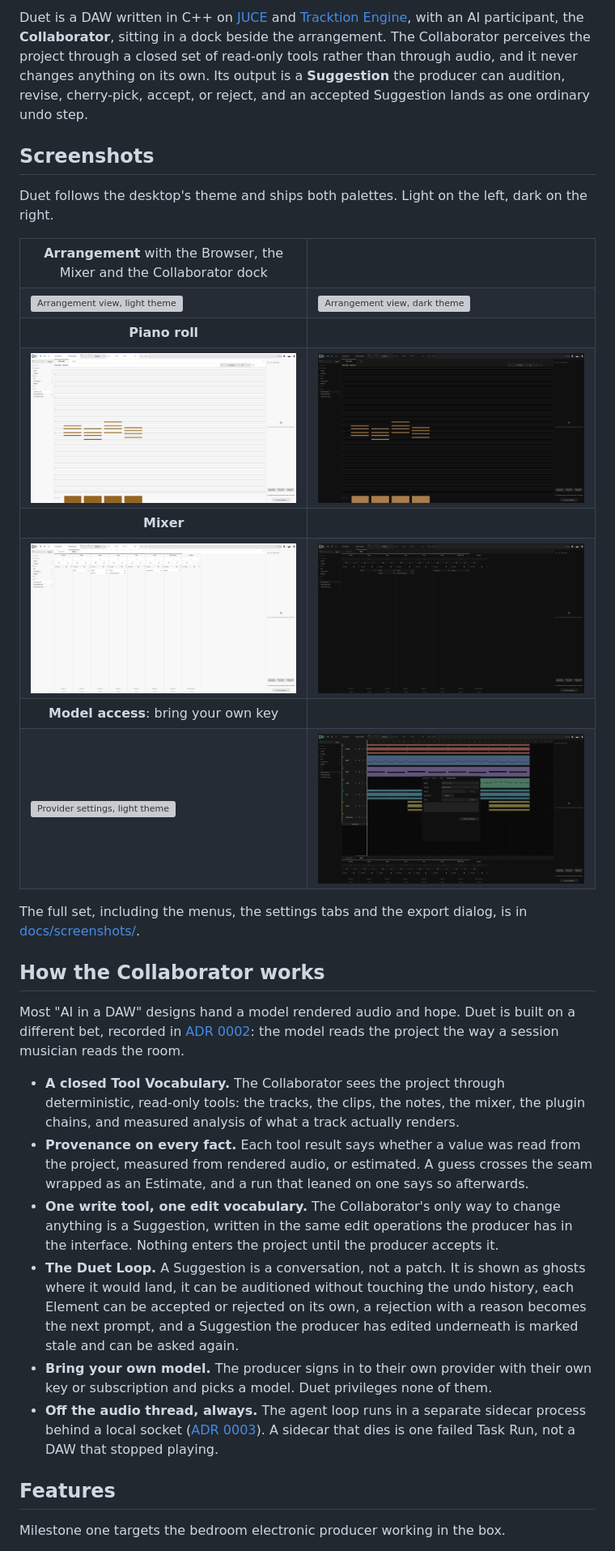
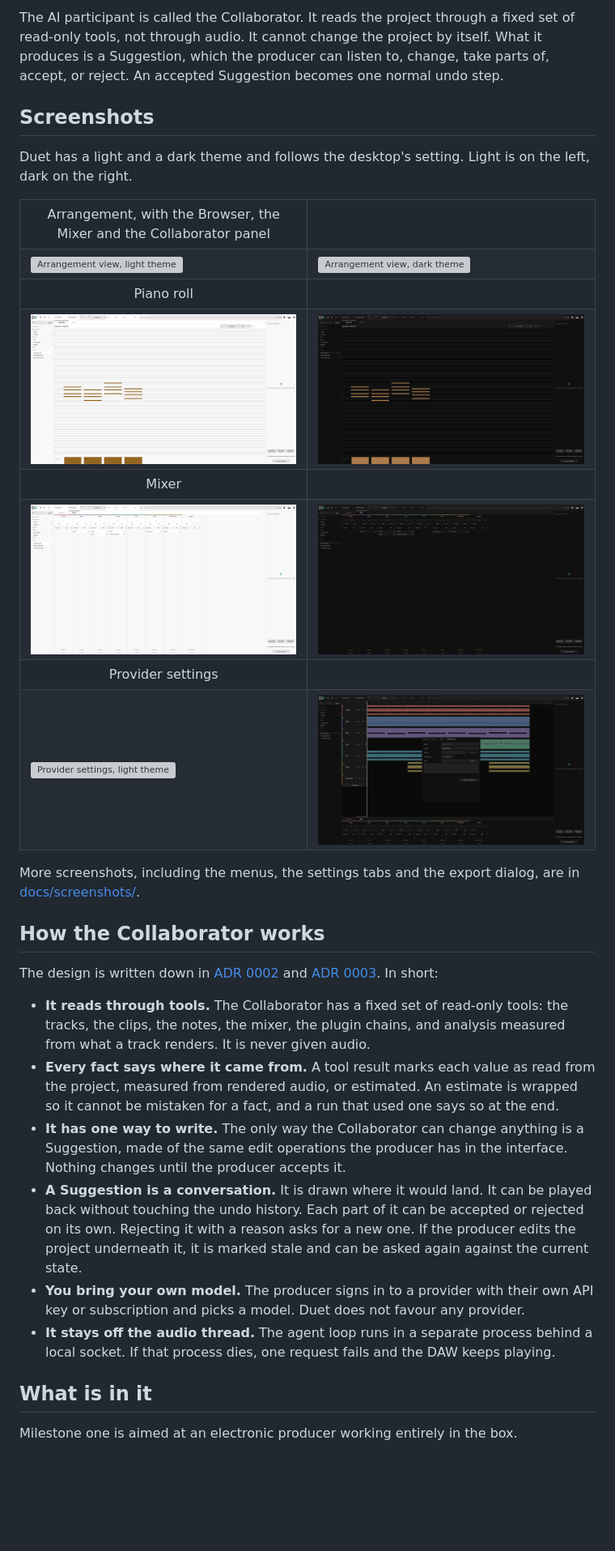
Before and after one commit to builtbystef/duet-daw, a Markdown page: README.md, the part around one of its changes. Shown at 81% size. Rendered like a GitHub page; blank space fills up the shorter version; grey boxes are pictures that could not be loaded.

```diff
--- a/README.md
+++ b/README.md
@@ -10,13 +8,13 @@
 
-Duet is a DAW written in C++ on [JUCE](https://juce.com) and [Tracktion Engine](https://www.tracktion.com/develop/tracktion-engine), with an AI participant, the **Collaborator**, sitting in a dock beside the arrangement. The Collaborator perceives the project through a closed set of read-only tools rather than through audio, and it never changes anything on its own. Its output is a **Suggestion** the producer can audition, revise, cherry-pick, accept, or reject, and an accepted Suggestion lands as one ordinary undo step.
+The AI participant is called the Collaborator. It reads the project through a fixed set of read-only tools, not through audio. It cannot change the project by itself. What it produces is a Suggestion, which the producer can listen to, change, take parts of, accept, or reject. An accepted Suggestion becomes one normal undo step.
 
 ## Screenshots
 
-Duet follows the desktop's theme and ships both palettes. Light on the left, dark on the right.
+Duet has a light and a dark theme and follows the desktop's setting. Light is on the left, dark on the right.
 
 <table>
   <tr>
-    <td align="center"><b>Arrangement</b> with the Browser, the Mixer and the Collaborator dock</td>
+    <td align="center">Arrangement, with the Browser, the Mixer and the Collaborator panel</td>
     <td align="center"></td>
   </tr>
   <tr>
@@ -24,7 +22,7 @@ Duet follows the desktop's theme and ships both palettes. Light on the left, dar
     <td><img src="docs/screenshots/dark/07-arrangement-full.png" alt="Arrangement view, dark theme" width="100%"></td>
   </tr>
   <tr>
-    <td align="center"><b>Piano roll</b></td>
+    <td align="center">Piano roll</td>
     <td align="center"></td>
   </tr>
   <tr>
@@ -32,7 +30,7 @@ Duet follows the desktop's theme and ships both palettes. Light on the left, dar
     <td><img src="docs/screenshots/dark/04-piano-roll-max.png" alt="Piano roll, dark theme" width="100%"></td>
   </tr>
   <tr>
-    <td align="center"><b>Mixer</b></td>
+    <td align="center">Mixer</td>
     <td align="center"></td>
   </tr>
   <tr>
@@ -40,7 +38,7 @@ Duet follows the desktop's theme and ships both palettes. Light on the left, dar
     <td><img src="docs/screenshots/dark/06-mixer-max.png" alt="Mixer, dark theme" width="100%"></td>
   </tr>
   <tr>
-    <td align="center"><b>Model access</b>: bring your own key</td>
+    <td align="center">Provider settings</td>
     <td align="center"></td>
   </tr>
   <tr>
@@ -49,20 +47,20 @@ Duet follows the desktop's theme and ships both palettes. Light on the left, dar
   </tr>
 </table>
 
-The full set, including the menus, the settings tabs and the export dialog, is in [docs/screenshots/](docs/screenshots/).
+More screenshots, including the menus, the settings tabs and the export dialog, are in [docs/screenshots/](docs/screenshots/).
 
 ## How the Collaborator works
 
-Most "AI in a DAW" designs hand a model rendered audio and hope. Duet is built on a different bet, recorded in [ADR 0002](docs/adr/0002-collaborator-perceives-through-tools-never-audio.md): the model reads the project the way a session musician reads the room.
+The design is written down in [ADR 0002](docs/adr/0002-collaborator-perceives-through-tools-never-audio.md) and [ADR 0003](docs/adr/0003-pi-sdk-sidecar-behind-a-socket-protocol.md). In short:
 
-- **A closed Tool Vocabulary.** The Collaborator sees the project through deterministic, read-only tools: the tracks, the clips, the notes, the mixer, the plugin chains, and measured analysis of what a track actually renders.
-- **Provenance on every fact.** Each tool result says whether a value was read from the project, measured from rendered audio, or estimated. A guess crosses the seam wrapped as an Estimate, and a run that leaned on one says so afterwards.
-- **One write tool, one edit vocabulary.** The Collaborator's only way to change anything is a Suggestion, written in the same edit operations the producer has in the interface. Nothing enters the project until the producer accepts it.
-- **The Duet Loop.** A Suggestion is a conversation, not a patch. It is shown as ghosts where it would land, it can be auditioned without touching the undo history, each Element can be accepted or rejected on its own, a rejection with a reason becomes the next prompt, and a Suggestion the producer has edited underneath is marked stale and can be asked again.
-- **Bring your own model.** The producer signs in to their own provider with their own key or subscription and picks a model. Duet privileges none of them.
-- **Off the audio thread, always.** The agent loop runs in a separate sidecar process behind a local socket ([ADR 0003](docs/adr/0003-pi-sdk-sidecar-behind-a-socket-protocol.md)). A sidecar that dies is one failed Task Run, not a DAW that stopped playing.
+- **It reads through tools.** The Collaborator has a fixed set of read-only tools: the tracks, the clips, the notes, the mixer, the plugin chains, and analysis measured from what a track renders. It is never given audio.
+- **Every fact says where it came from.** A tool result marks each value as read from the project, measured from rendered audio, or estimated. An estimate is wrapped so it cannot be mistaken for a fact, and a run that used one says so at the end.
+- **It has one way to write.** The only way the Collaborator can change anything is a Suggestion, made of the same edit operations the producer has in the interface. Nothing changes until the producer accepts it.
+- **A Suggestion is a conversation.** It is drawn where it would land. It can be played back without touching the undo history. Each part of it can be accepted or rejected on its own. Rejecting it with a reason asks for a new one. If the producer edits the project underneath it, it is marked stale and can be asked again against the current state.
+- **You bring your own model.** The producer signs in to a provider with their own API key or subscription and picks a model. Duet does not favour any provider.
+- **It stays off the audio thread.** The agent loop runs in a separate process behind a local socket. If that process dies, one request fails and the DAW keeps playing.
 
-## Features
+## What is in it
 
-Milestone one targets the bedroom electronic producer working in the box.
+Milestone one is aimed at an electronic producer working entirely in the box.
 
```
Also changed, not shown: other parts of README.md (+33 -33 lines).
